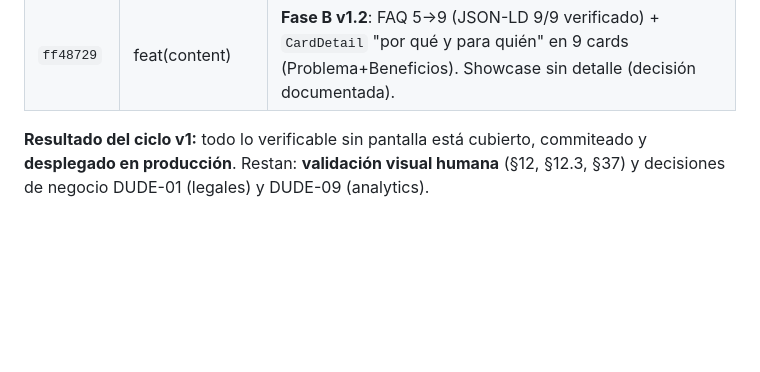
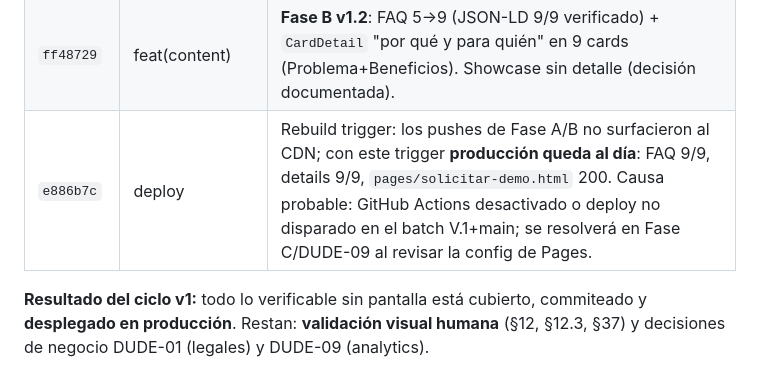
Before and after one commit to agutierrezg1995/Prisma--App-de-Recaudo, a Markdown page: DEUDA_TECNICA_Y_NOVEDADES.md, the part around the change. GitHub-like rendering; blank space fills up the shorter version.

Commit message:
docs(trace): deploy e886b7c syncs production to Fase A+B

```diff
--- a/DEUDA_TECNICA_Y_NOVEDADES.md
+++ b/DEUDA_TECNICA_Y_NOVEDADES.md
@@ -26,6 +26,7 @@ Fecha de corte: **2026-09-19** · Rama: `main` · Servidor local: `http://127.0.
 | *en curso* | docs(ux-retos) | Adopción de los 9 retos del titular: SPEC §39 adicional (A1..A9) + DUDE-11..19 en deuda, fases A→D; análisis con evidencia (CTAs→`#demo`, paneles 19/13 refs). |
 | `b91f217` | feat(demo-form) | **Fase A v1.2**: formulario WhatsApp (`#demo` + `pages/solicitar-demo.html`), todos los CTA demo→página real, footer Contacto→página, sitemap 4ª URL, verificado 0 errores / 200×5 local. Pendiente: `WA_NUMBER` `[REEMPLAZAR]`. |
 | `ff48729` | feat(content) | **Fase B v1.2**: FAQ 5→9 (JSON-LD 9/9 verificado) + `CardDetail` "por qué y para quién" en 9 cards (Problema+Beneficios). Showcase sin detalle (decisión documentada). |
+| `e886b7c` | deploy | Rebuild trigger: los pushes de Fase A/B no surfacieron al CDN; con este trigger **producción queda al día**: FAQ 9/9, details 9/9, `pages/solicitar-demo.html` 200. Causa probable: GitHub Actions desactivado o deploy no disparado en el batch V.1+main; se resolverá en Fase C/DUDE-09 al revisar la config de Pages. |
 
 **Resultado del ciclo v1:** todo lo verificable sin pantalla está cubierto, commiteado y **desplegado en producción**. Restan: **validación visual humana** (§12, §12.3, §37) y decisiones de negocio DUDE-01 (legales) y DUDE-09 (analytics).
 
```
